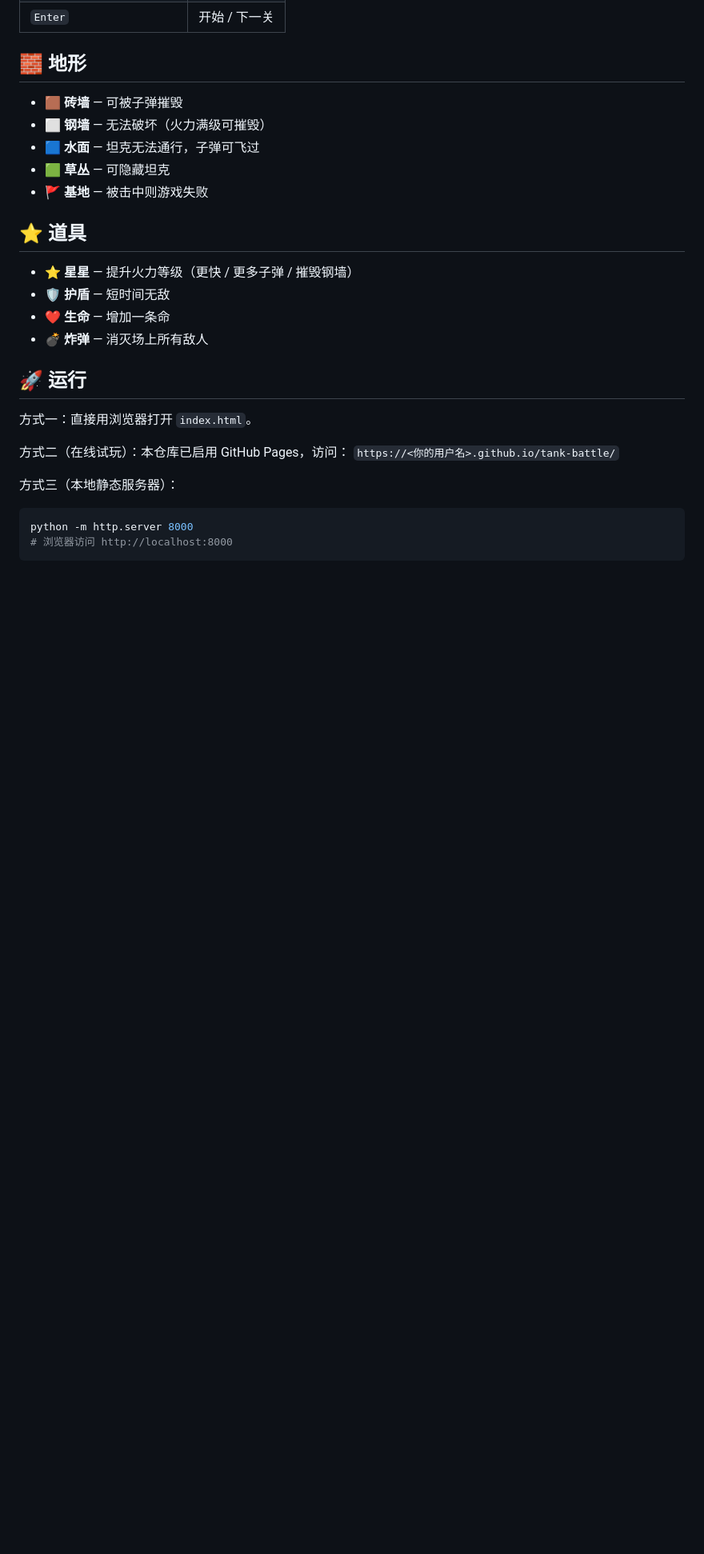
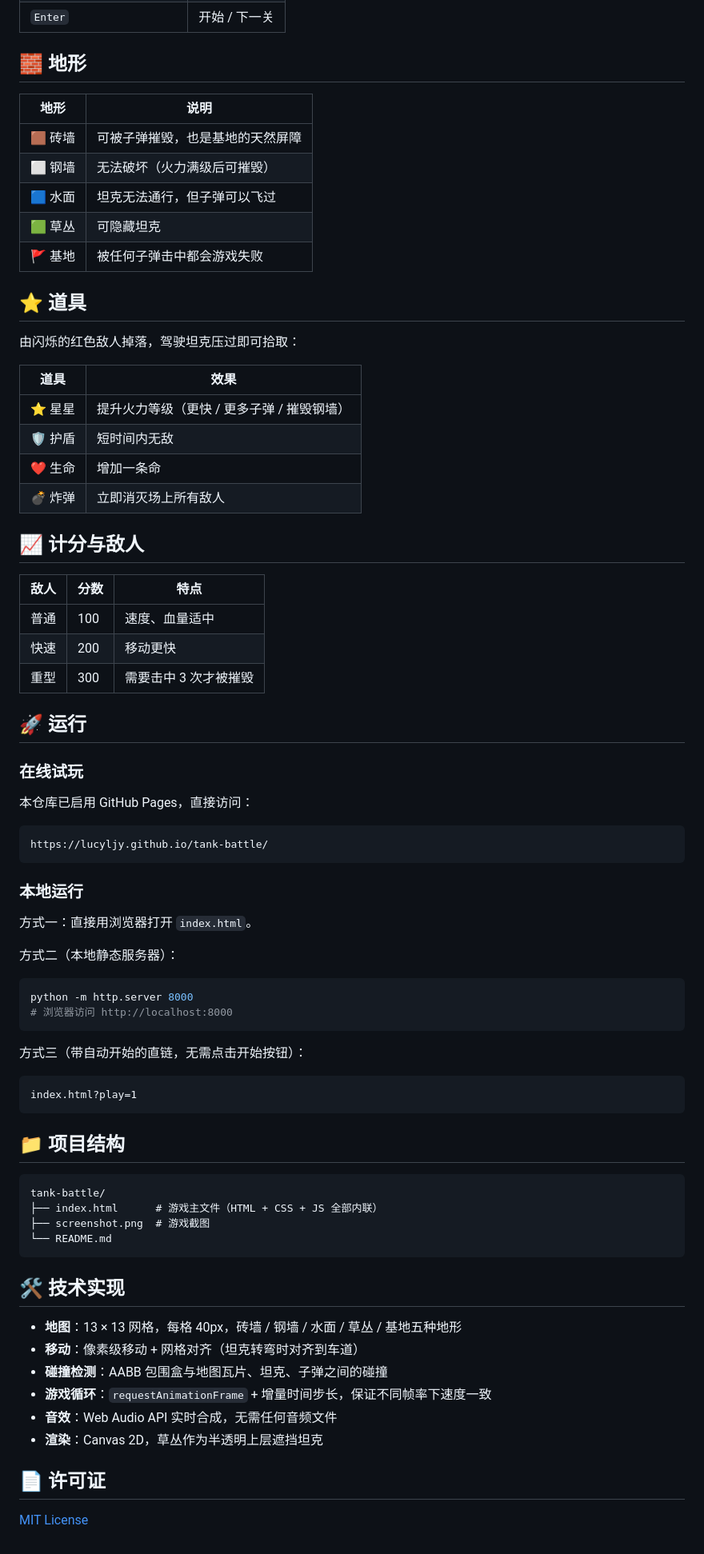
Before and after one commit to Lucyljy/tank-battle, a Markdown page: README.md, the part around one of its changes. Shown at 80% size. Drawn GitHub-style; blank space fills up the shorter version.

Commit message:
完善 README、添加截图与许可证
- 补充完整的游戏说明、操作、地形、道具、计分表格
- 添加游戏截图与 MIT 许可证
- index.html 增加 ?play=1 自动开始参数

Co-Authored-By: Claude Opus 5.5 <noreply@anthropic.com>

````diff
--- a/README.md
+++ b/README.md
@@ -20,28 +29,78 @@
 
 ## 🧱 地形
 
-- 🟫 **砖墙** — 可被子弹摧毁
-- ⬜ **钢墙** — 无法破坏（火力满级可摧毁）
-- 🟦 **水面** — 坦克无法通行，子弹可飞过
-- 🟩 **草丛** — 可隐藏坦克
-- 🚩 **基地** — 被击中则游戏失败
+| 地形 | 说明 |
+| --- | --- |
+| 🟫 砖墙 | 可被子弹摧毁，也是基地的天然屏障 |
+| ⬜ 钢墙 | 无法破坏（火力满级后可摧毁） |
+| 🟦 水面 | 坦克无法通行，但子弹可以飞过 |
+| 🟩 草丛 | 可隐藏坦克 |
+| 🚩 基地 | 被任何子弹击中都会游戏失败 |
 
 ## ⭐ 道具
 
-- ⭐ **星星** — 提升火力等级（更快 / 更多子弹 / 摧毁钢墙）
-- 🛡️ **护盾** — 短时间无敌
-- ❤️ **生命** — 增加一条命
-- 💣 **炸弹** — 消灭场上所有敌人
+由闪烁的红色敌人掉落，驾驶坦克压过即可拾取：
+
+| 道具 | 效果 |
+| --- | --- |
+| ⭐ 星星 | 提升火力等级（更快 / 更多子弹 / 摧毁钢墙） |
+| 🛡️ 护盾 | 短时间内无敌 |
+| ❤️ 生命 | 增加一条命 |
+| 💣 炸弹 | 立即消灭场上所有敌人 |
+
+## 📈 计分与敌人
+
+| 敌人 | 分数 | 特点 |
+| --- | --- | --- |
+| 普通 | 100 | 速度、血量适中 |
+| 快速 | 200 | 移动更快 |
+| 重型 | 300 | 需要击中 3 次才被摧毁 |
 
 ## 🚀 运行
 
+### 在线试玩
+
+本仓库已启用 GitHub Pages，直接访问：
+
+```
+https://lucyljy.github.io/tank-battle/
+```
+
+### 本地运行
+
 方式一：直接用浏览器打开 `index.html`。
 
-方式二（在线试玩）：本仓库已启用 GitHub Pages，访问：
-`https://<你的用户名>.github.io/tank-battle/`
+方式二（本地静态服务器）：
 
-方式三（本地静态服务器）：
 ```bash
 python -m http.server 8000
 # 浏览器访问 http://localhost:8000
 ```
+
+方式三（带自动开始的直链，无需点击开始按钮）：
+
+```
+index.html?play=1
+```
+
+## 📁 项目结构
+
+```
+tank-battle/
+├── index.html      # 游戏主文件（HTML + CSS + JS 全部内联）
+├── screenshot.png  # 游戏截图
+└── README.md
+```
+
+## 🛠️ 技术实现
+
+- **地图**：13 × 13 网格，每格 40px，砖墙 / 钢墙 / 水面 / 草丛 / 基地五种地形
+- **移动**：像素级移动 + 网格对齐（坦克转弯时对齐到车道）
+- **碰撞检测**：AABB 包围盒与地图瓦片、坦克、子弹之间的碰撞
+- **游戏循环**：`requestAnimationFrame` + 增量时间步长，保证不同帧率下速度一致
+- **音效**：Web Audio API 实时合成，无需任何音频文件
+- **渲染**：Canvas 2D，草丛作为半透明上层遮挡坦克
+
+## 📄 许可证
+
+[MIT License](LICENSE)
````
Also changed, not shown: other parts of README.md (+15 -6 lines), screenshot.png (added), 2 other files.
